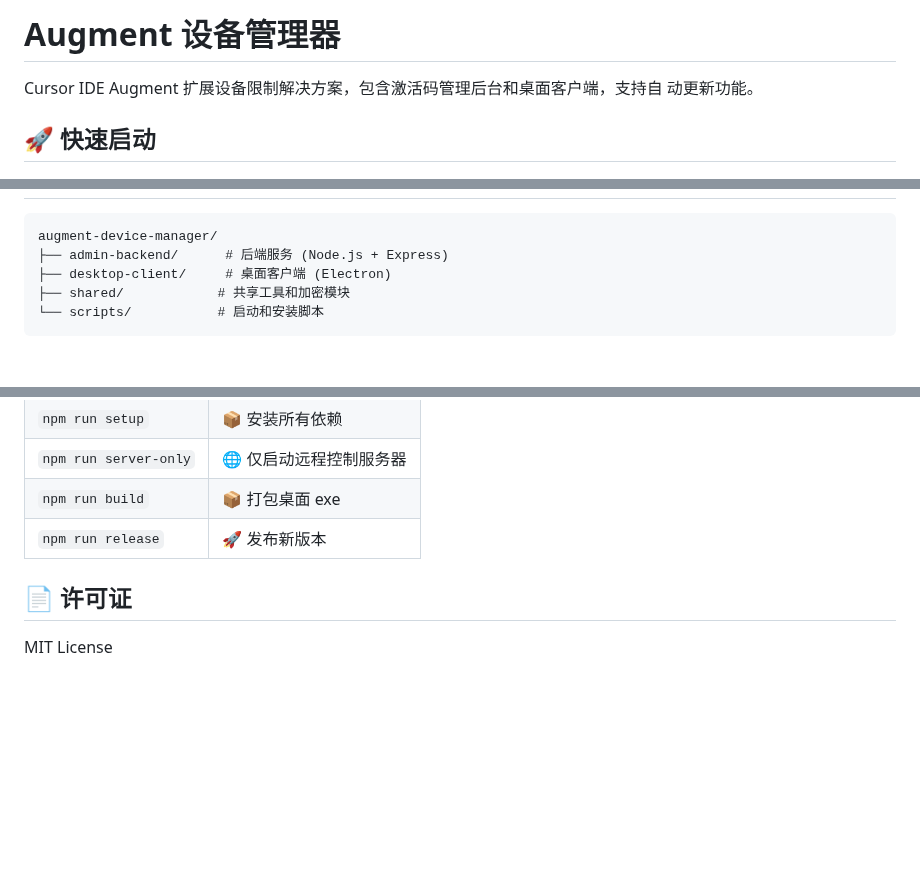
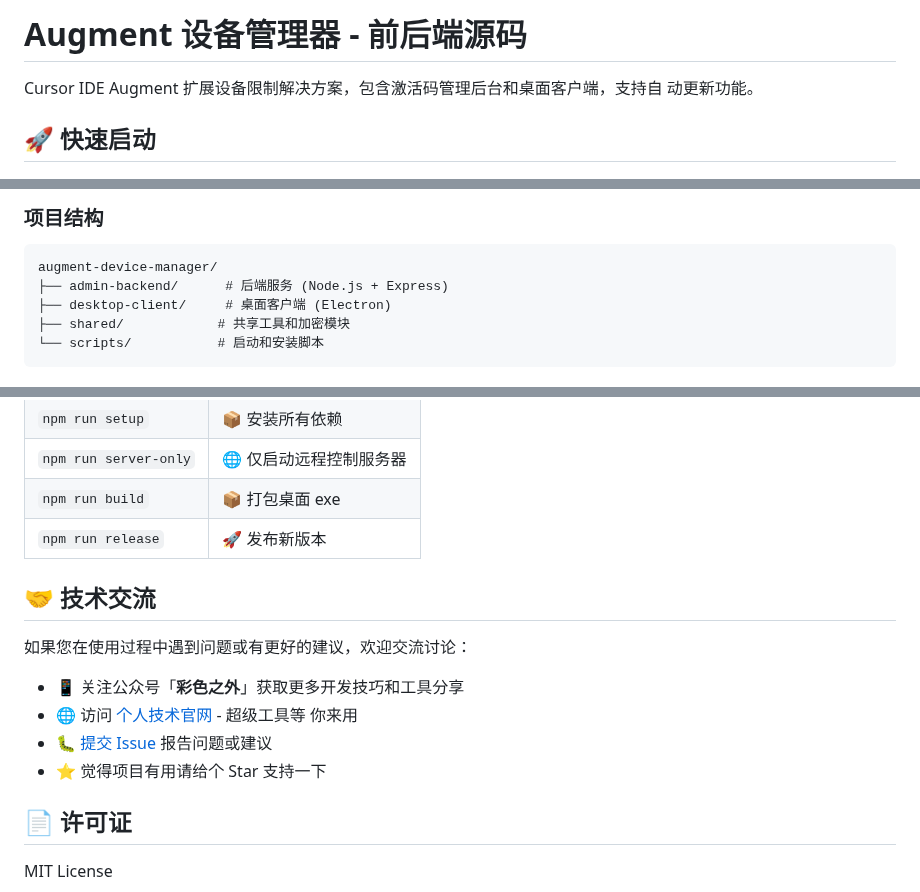
Before and after one commit to Huo-zai-feng-lang-li/augment-device-manager, a Markdown page: README.md, 3 parts joined by grey strips. GitHub-like rendering; blank space fills up the shorter version.

Commit message:
docs(README): 更新项目文档和架构图
- 添加项目架构图和启动流程图
- 补充激活码验证流程和自动更新流程图
- 新增技术交流章节
- 优化项目结构和功能介绍

````diff
--- a/README.md
+++ b/README.md
@@ -1,4 +1,4 @@
-# Augment 设备管理器
+# Augment 设备管理器 - 前后端源码
 
 Cursor IDE Augment 扩展设备限制解决方案，包含激活码管理后台和桌面客户端，支持自
 动更新功能。
@@ -35,3 +97,4 @@ npm run client
+### 项目结构
 
 ```
 augment-device-manager/
@@ -121,6 +247,16 @@ npm run release      # 构建并发布到GitHub Releases
 | `npm run build`       | 📦 打包桌面 exe         |
 | `npm run release`     | 🚀 发布新版本           |
 
+## 🤝 技术交流
+
+如果您在使用过程中遇到问题或有更好的建议，欢迎交流讨论：
+
+- 📱 关注公众号「**彩色之外**」获取更多开发技巧和工具分享
+- 🌐 访问 [个人技术官网](https://zk-99999.netlify.app/welcome.html) - 超级工具等
+  你来用
+- 🐛 [提交 Issue](../../issues) 报告问题或建议
+- ⭐ 觉得项目有用请给个 Star 支持一下
+
 ## 📄 许可证
 
 MIT License
````
Also changed, not shown: other parts of README.md (+126 -1 lines).
